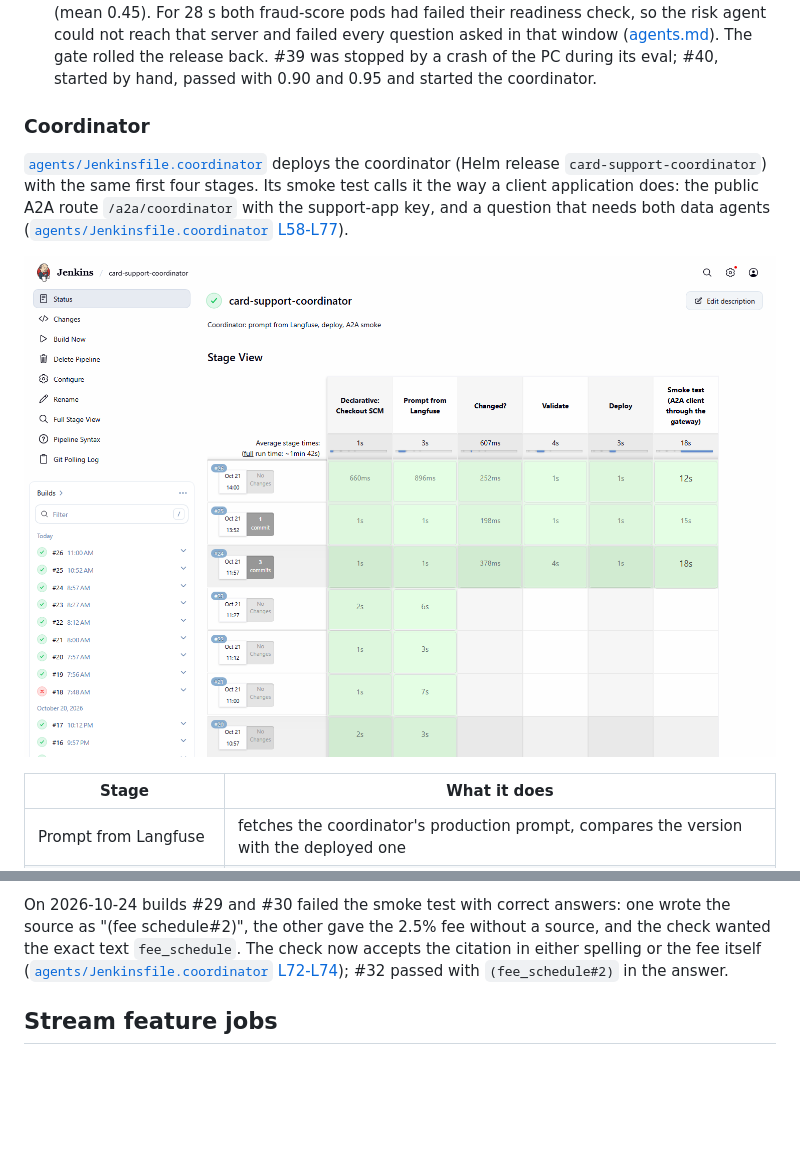
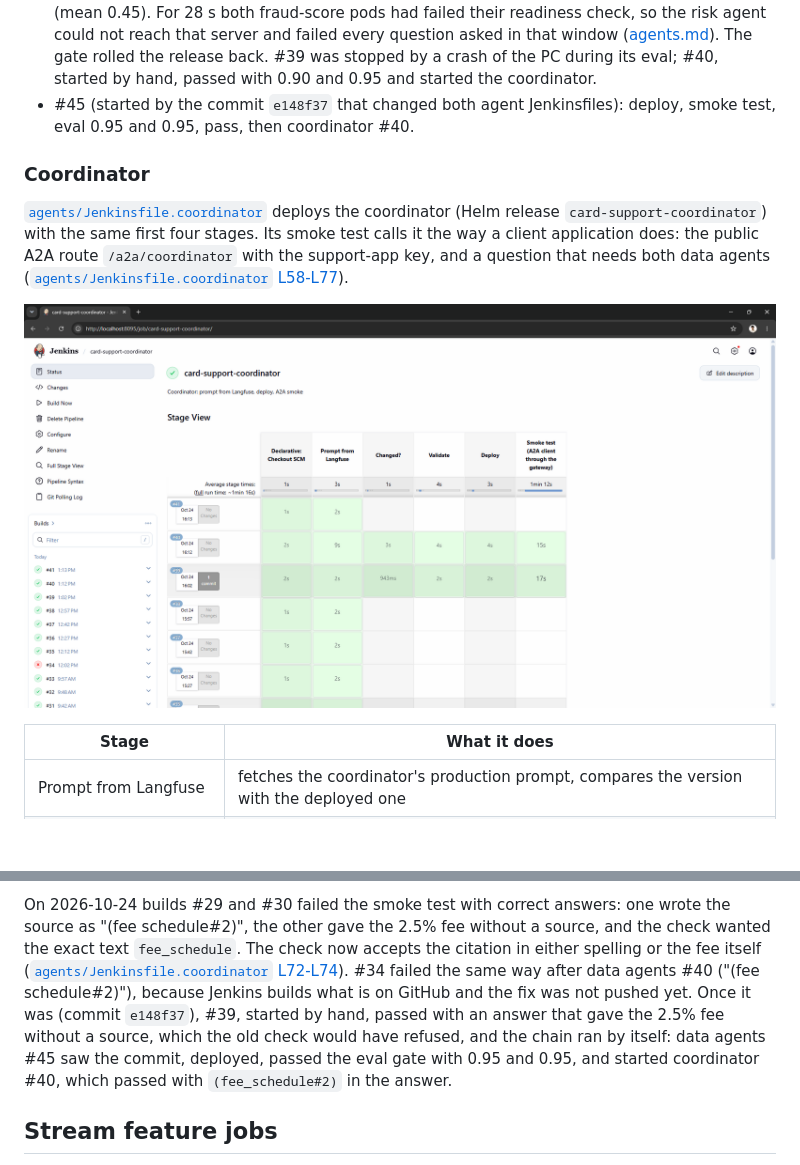
Before and after one commit to cvinhnguyen/card-fraud-platform, a Markdown page: docs/cicd.md, 2 parts joined by grey strips. Drawn GitHub-style; pictures changed too: docs/images/cicd_card-support-coordinator.png; blank space fills up the shorter version.

Commit message:
Update CI evidence after the smoke-check fix
- Coordinator stage view after commit e148f37: #39 by hand and #40
  started by data agents #45 pass the client smoke test.
- Eval gate proof table and cicd.md: coordinator #34 (old check),
  data agents #45 (0.95 and 0.95).
- Remove six screenshots of the single-server setup that no doc uses.

```diff
--- a/docs/cicd.md
+++ b/docs/cicd.md
@@ -241,6 +241,8 @@ credentials block left out):
   every question asked in that window ([agents.md](agents.md#gotchas)). The gate rolled the release back. #39 was
   stopped by a crash of the PC during its eval; #40, started by hand, passed with 0.90 and 0.95 and started the
   coordinator.
+- #45 (started by the commit `e148f37` that changed both agent Jenkinsfiles): deploy, smoke test, eval 0.95 and 0.95,
+  pass, then coordinator #40.
 
 ### Coordinator
 
@@ -249,7 +251,7 @@ credentials block left out):
 does: the public A2A route `/a2a/coordinator` with the support-app key, and a question that needs both data agents
 ([`agents/Jenkinsfile.coordinator` L58-L77](https://github.com/cvinhnguyen/card-fraud-platform/blob/35d4295a1e5a409fa242bc6aa9eff9b06038c111/agents/Jenkinsfile.coordinator#L58-L77)).
 
-![Jenkins stage view of card-support-coordinator: #24, #25 and #26 deployed and passed the client smoke test; #26 had no new commit and was started by data agents #29](images/cicd_card-support-coordinator.png)
+![Jenkins stage view of card-support-coordinator: #39 (commit e148f37) and #40 (started by data agents #45) deployed and passed the client smoke test; #34 is red in the build list; the other rows are timer runs with nothing to deploy](images/cicd_card-support-coordinator.png)
 
 | Stage | What it does |
 |---|---|
@@ -268,8 +270,11 @@ canary was stopped ([ab_testing.md](ab_testing.md)).
 On 2026-10-24 builds #29 and #30 failed the smoke test with correct answers: one wrote the source as
 "(fee schedule#2)", the other gave the 2.5% fee without a source, and the check wanted the exact text `fee_schedule`.
 The check now accepts the citation in either spelling or the fee itself
-([`agents/Jenkinsfile.coordinator` L72-L74](../agents/Jenkinsfile.coordinator#L72-L74)); #32 passed with
-`(fee_schedule#2)` in the answer.
+([`agents/Jenkinsfile.coordinator` L72-L74](../agents/Jenkinsfile.coordinator#L72-L74)). #34 failed the same way
+after data agents #40 ("(fee schedule#2)"), because Jenkins builds what is on GitHub and the fix was not pushed yet.
+Once it was (commit `e148f37`), #39, started by hand, passed with an answer that gave the 2.5% fee without a source,
+which the old check would have refused, and the chain ran by itself: data agents #45 saw the commit, deployed, passed
+the eval gate with 0.95 and 0.95, and started coordinator #40, which passed with `(fee_schedule#2)` in the answer.
 
 ## Stream feature jobs
 
```
Also changed, not shown: docs/novel_eval_gate.md (+1 -0 lines), docs/images/eval_gate_jenkins.png (deleted), docs/images/gateway_mcp.png (deleted), docs/images/mcp_release.png (deleted), docs/images/test_mcp_coverage.png (deleted), docs/images/test_mcp_mutmut.png (deleted), 1 other file.
